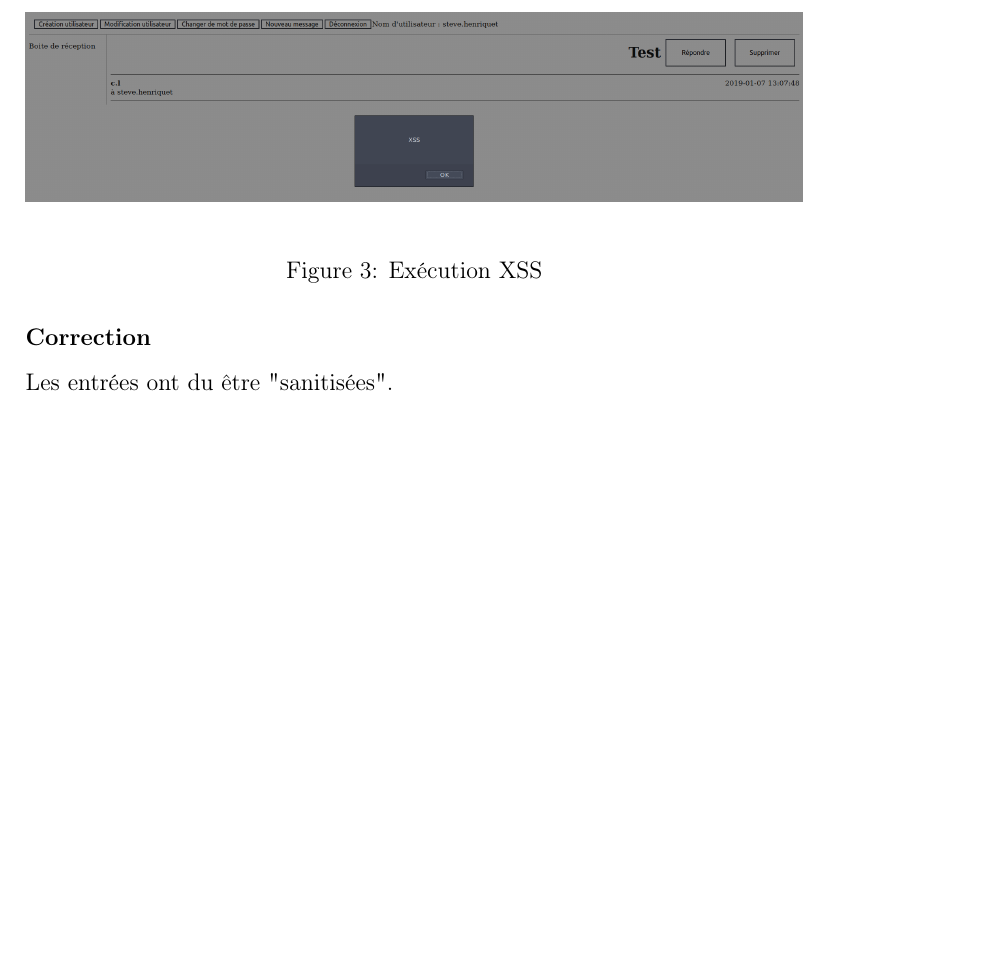
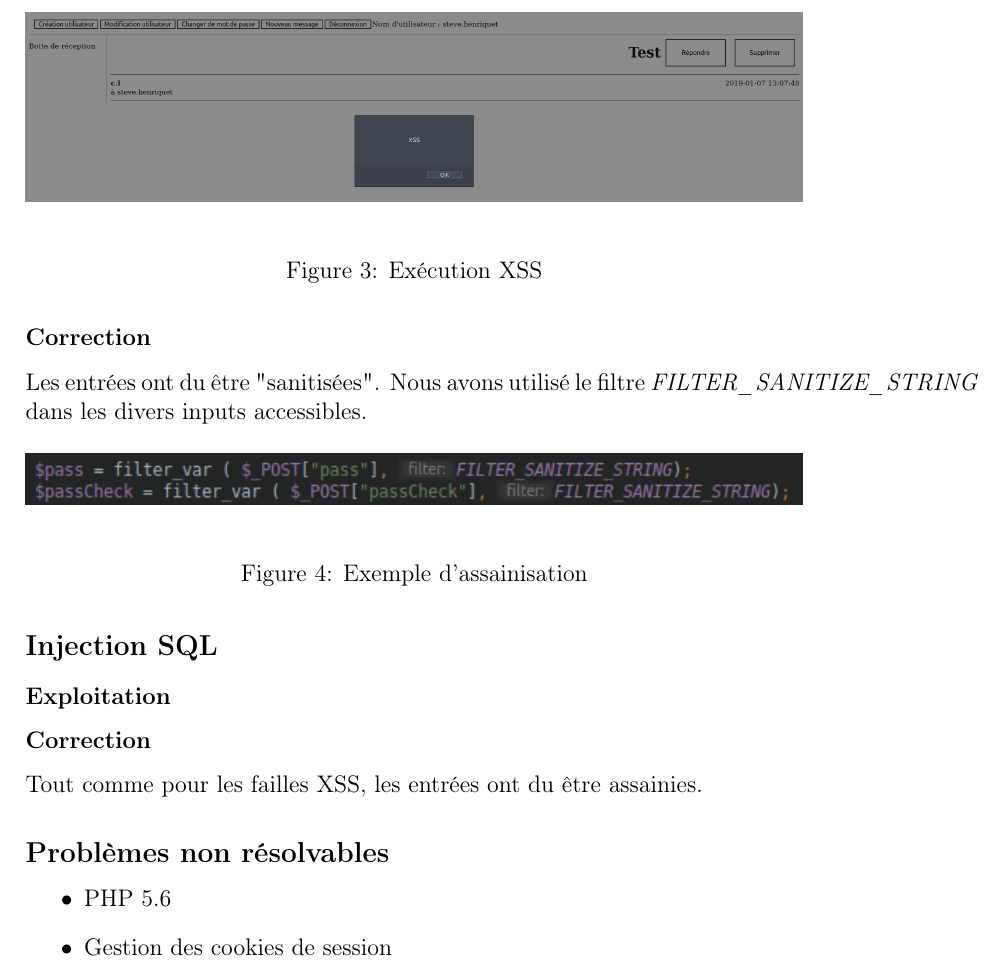
Before and after one commit to Schnoudli/Projet1-STI, a LaTeX document (Rapport/rapport.tex): part of page 4 of 4, cut so that both start at the same text, the shorter picture padded with empty space. Compiled offline with pdfLaTeX.

Commit message:
SQLi + non solvable issues

```diff
--- a/Rapport/rapport.tex
+++ b/Rapport/rapport.tex
@@ -73,6 +73,22 @@ Lorsque la victime l'ouvre, voici le script est correctement exécuté.
 \end{figure}
 
 \subsubsection{Correction}
-Les entrées ont du être "sanitisées".
+Les entrées ont du être "sanitisées". Nous avons utilisé le filtre \textit{FILTER\_SANITIZE\_STRING} dans les divers inputs accessibles.
+\begin{figure}[H]
+\centering
+\includegraphics[width=\linewidth]{images/sanitize.png}
+\caption{Exemple d'assainisation}
+\end{figure}
+
+\subsection{Injection SQL}
+\subsubsection{Exploitation}
+\subsubsection{Correction}
+Tout comme pour les failles XSS, les entrées ont du être assainies.
+
+\subsection{Problèmes non résolvables}
+\begin{itemize}
+\item PHP 5.6
+\item Gestion des cookies de session
+\end{itemize}
 
 \end{document}
```
Also changed, not shown: Rapport/images/sanitize.png (added), Rapport/rapport.pdf, 5 other files.
